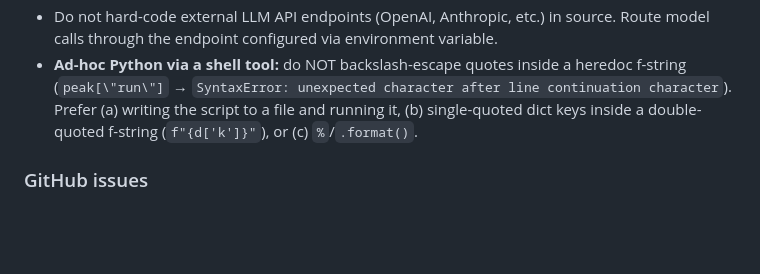
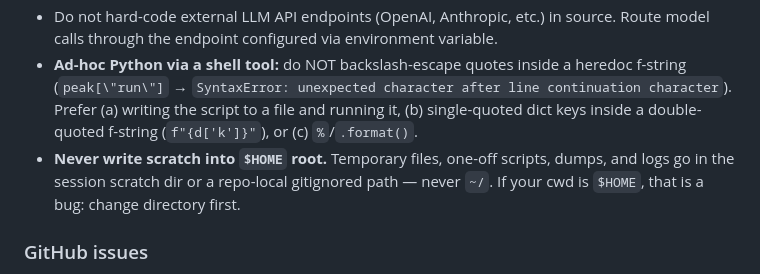
Before and after one commit to frecar/beam, a Markdown page: AGENTS.md, the part around the change. Drawn GitHub-style; blank space fills up the shorter version.

Commit message:
docs(agents): sync AGENTS-CORE block (scratch-file hygiene rule) (#200)
Sync the cross-agent AGENTS-CORE block: adds the scratch-file hygiene
rule (never write scratch into the home-dir root). Mechanical +1 line,
generated by the shared cross-agent sync tool.

```diff
--- a/AGENTS.md
+++ b/AGENTS.md
@@ -32,6 +32,7 @@ These rules bind **every** agent working in this repo — Claude, Codex, OpenCod
 - Docker-first — run tooling in containers, not on the host. Keep secrets in environment variables or a secrets manager, never committed to the repo.
 - Do not hard-code external LLM API endpoints (OpenAI, Anthropic, etc.) in source. Route model calls through the endpoint configured via environment variable.
 - **Ad-hoc Python via a shell tool:** do NOT backslash-escape quotes inside a heredoc f-string (`peak[\"run\"]` → `SyntaxError: unexpected character after line continuation character`). Prefer (a) writing the script to a file and running it, (b) single-quoted dict keys inside a double-quoted f-string (`f"{d['k']}"`), or (c) `%`/`.format()`.
+- **Never write scratch into `$HOME` root.** Temporary files, one-off scripts, dumps, and logs go in the session scratch dir or a repo-local gitignored path — never `~/`. If your cwd is `$HOME`, that is a bug: change directory first.
 
 ### GitHub issues
 - Any non-trivial plan or task becomes a GH issue, before or as you start — the issue is the durable record. Apply **exactly one each** of `type:` (bug/feature/chore/docs/infra), `severity:` (critical/high/medium/low), `status:` (triage/ready/in-progress/blocked/burn-in) at file time.
```
